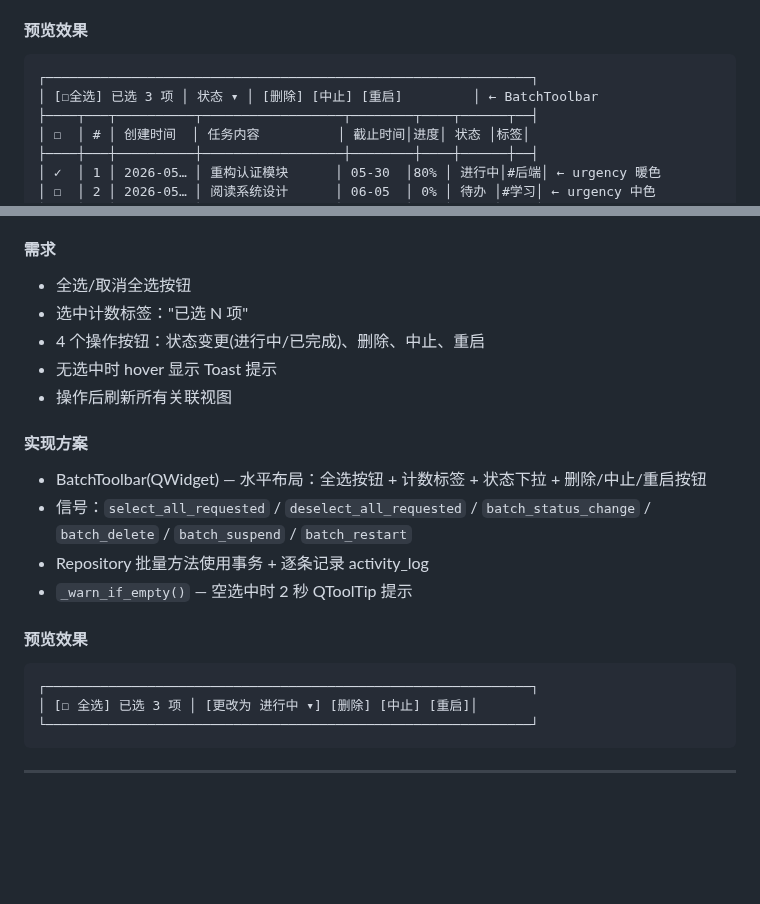
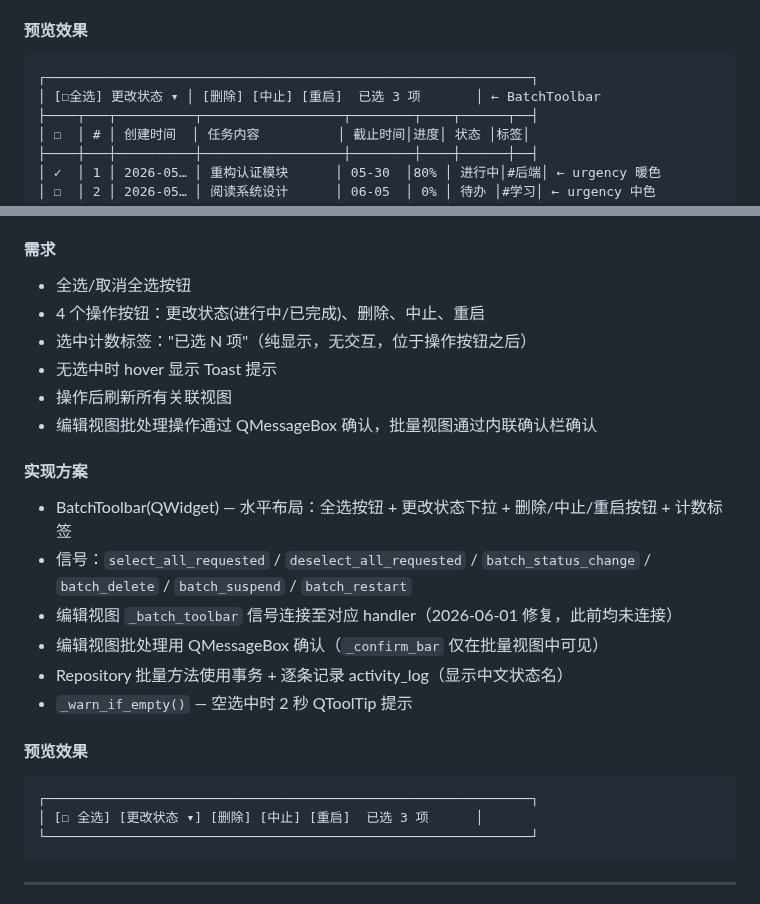
Before and after one commit to HananxR/Tadado, a Markdown page: 详设说明.md, 2 parts joined by grey strips. Drawn GitHub-style; blank space fills up the shorter version.

Commit message:
docs: update design doc and progress for batch toolbar fixes
- 详设说明: batch toolbar layout, button text, confirmation flow
- 项目进度: add 2026-06-01 optimization record

Co-Authored-By: Claude Opus 4.7 <noreply@anthropic.com>

````diff
--- a/详设说明.md
+++ b/详设说明.md
@@ -104,7 +104,7 @@
 
 ```
 ┌──────────────────────────────────────────────────────────────┐
-│ [☐全选] 已选 3 项 │ 状态 ▾ │ [删除] [中止] [重启]         │ ← BatchToolbar
+│ [☐全选] 更改状态 ▾ │ [删除] [中止] [重启]  已选 3 项       │ ← BatchToolbar
 ├────┬───┬──────────┬──────────────────┬────────┬────┬──────┬──┤
 │ ☐  │ # │ 创建时间  │ 任务内容          │ 截止时间│进度│ 状态 │标签│
 ├────┼───┼──────────┼──────────────────┼────────┼────┼──────┼──┤
@@ -649,23 +649,26 @@ AppConfig 主题变更
 #### 需求
 
 - 全选/取消全选按钮
-- 选中计数标签："已选 N 项"
-- 4 个操作按钮：状态变更(进行中/已完成)、删除、中止、重启
+- 4 个操作按钮：更改状态(进行中/已完成)、删除、中止、重启
+- 选中计数标签："已选 N 项"（纯显示，无交互，位于操作按钮之后）
 - 无选中时 hover 显示 Toast 提示
 - 操作后刷新所有关联视图
+- 编辑视图批处理操作通过 QMessageBox 确认，批量视图通过内联确认栏确认
 
 #### 实现方案
 
-- BatchToolbar(QWidget) — 水平布局：全选按钮 + 计数标签 + 状态下拉 + 删除/中止/重启按钮
+- BatchToolbar(QWidget) — 水平布局：全选按钮 + 更改状态下拉 + 删除/中止/重启按钮 + 计数标签
 - 信号：`select_all_requested` / `deselect_all_requested` / `batch_status_change` / `batch_delete` / `batch_suspend` / `batch_restart`
-- Repository 批量方法使用事务 + 逐条记录 activity_log
+- 编辑视图 `_batch_toolbar` 信号连接至对应 handler（2026-06-01 修复，此前均未连接）
+- 编辑视图批处理用 QMessageBox 确认（`_confirm_bar` 仅在批量视图中可见）
+- Repository 批量方法使用事务 + 逐条记录 activity_log（显示中文状态名）
 - `_warn_if_empty()` — 空选中时 2 秒 QToolTip 提示
 
 #### 预览效果
 
 ```
 ┌──────────────────────────────────────────────────────────────┐
-│ [☐ 全选] 已选 3 项 │ [更改为 进行中 ▾] [删除] [中止] [重启]│
+│ [☐ 全选] [更改状态 ▾] [删除] [中止] [重启]  已选 3 项      │
 └──────────────────────────────────────────────────────────────┘
 ```
 
````
Also changed, not shown: 项目进度.md (+1 -1 lines).
